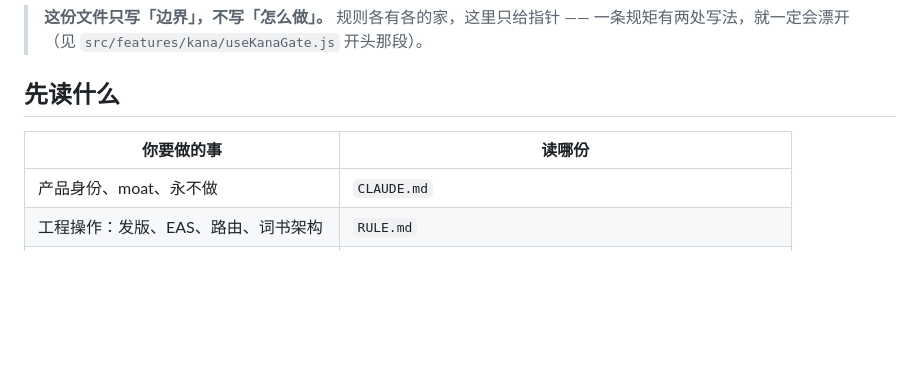
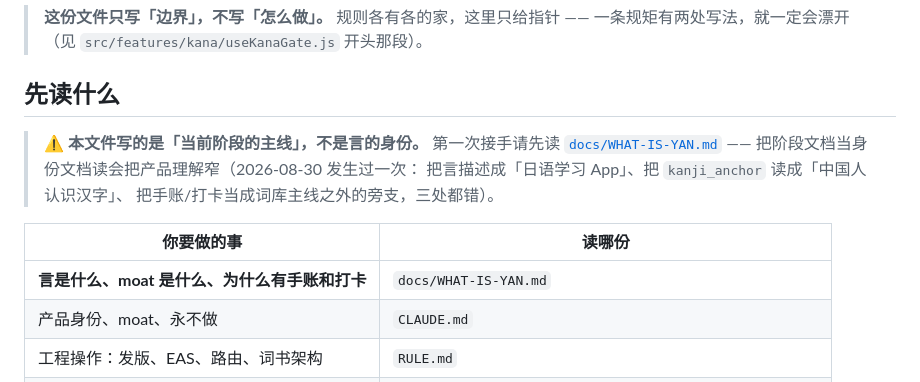
Before and after one commit to YSY929YSY/yan-content, a Markdown page: YanApp/AGENTS.md, the part around the change. Drawn GitHub-style; blank space fills up the shorter version.

```diff
--- a/YanApp/AGENTS.md
+++ b/YanApp/AGENTS.md
@@ -5,8 +5,15 @@
 
 ## 先读什么
 
+> ⚠️ **本文件写的是「当前阶段的主线」，不是言的身份。**
+> 第一次接手请先读 [`docs/WHAT-IS-YAN.md`](docs/WHAT-IS-YAN.md) ——
+> 把阶段文档当身份文档读会把产品理解窄（2026-08-30 发生过一次：
+> 把言描述成「日语学习 App」、把 `kanji_anchor` 读成「中国人认识汉字」、
+> 把手账/打卡当成词库主线之外的旁支，三处都错）。
+
 | 你要做的事 | 读哪份 |
 |---|---|
+| **言是什么、moat 是什么、为什么有手账和打卡** | `docs/WHAT-IS-YAN.md` |
 | 产品身份、moat、永不做 | `CLAUDE.md` |
 | 工程操作：发版、EAS、路由、词书架构 | `RULE.md` |
 | 审美、词卡九标准、例句规则、中文语感 | `SOUL.md` |
```
Also changed, not shown: YanApp/docs/WHAT-IS-YAN.md (added, +95 -0 lines).
